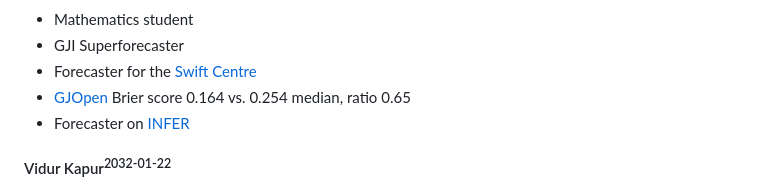
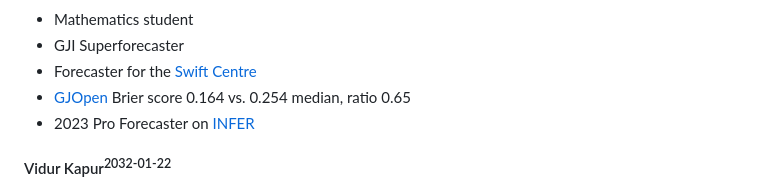
Before and after one commit to patlim1/samotsvety.org, a Markdown page: track-record/index.md, the part around the change printed below. Rendered like a GitHub page.

Commit message:
Update index.md
Added 2023 Pro Forecaster to Tolga

```diff
--- a/track-record/index.md
+++ b/track-record/index.md
@@ -128,7 +128,7 @@ For each forecaster below, the time at which their profile was last updated is i
 - GJI Superforecaster
 - Forecaster for the [Swift Centre](https://swiftcentre.org)
 - [GJOpen](https://www.gjopen.com/forecaster/Tolga) Brier score 0.164 vs. 0.254 median, ratio 0.65
-- Forecaster on [INFER](https://www.infer-pub.com/forecaster/Tolga)
+- 2023 Pro Forecaster on [INFER](https://www.infer-pub.com/forecaster/Tolga)
 
 #### Vidur Kapur<sup>2032-01-22</sup>
 
```
Also changed, not shown: other parts of track-record/index.md (+1 -1 lines).
